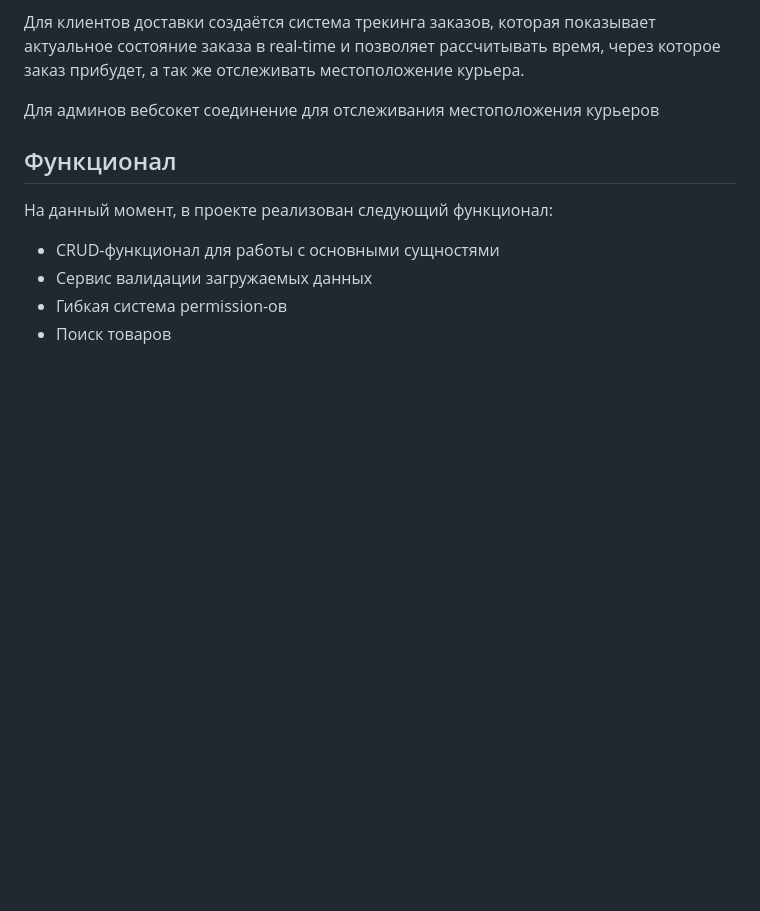
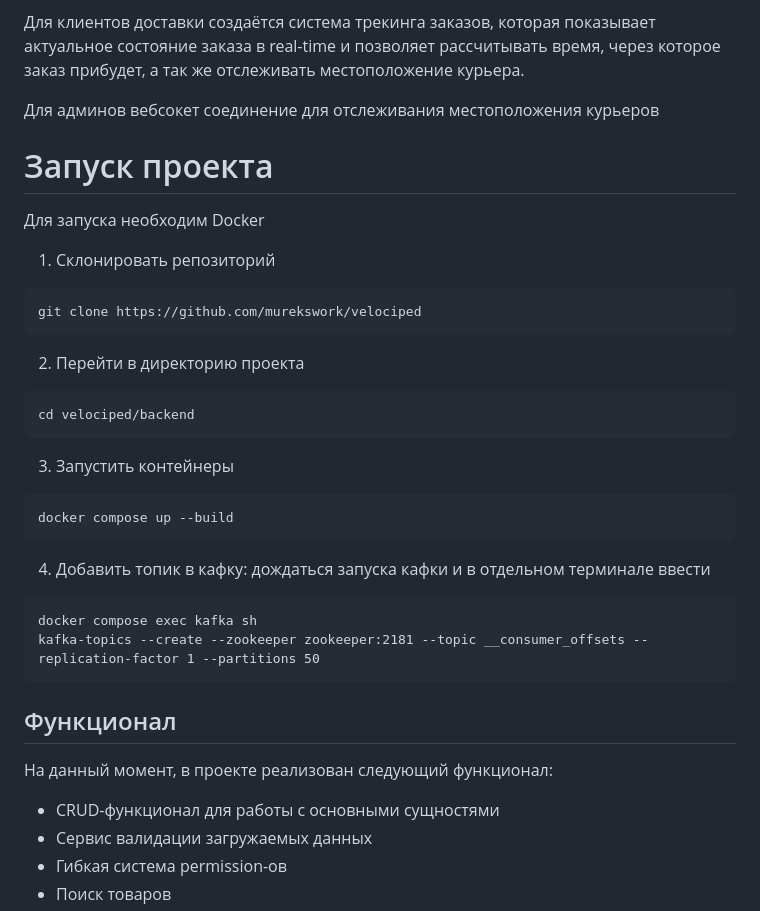
Before and after one commit to murekswork/drf_marketplace, a Markdown page: README.md, the part around the change. GitHub-like rendering; blank space fills up the shorter version.

````diff
--- a/README.md
+++ b/README.md
@@ -12,6 +12,27 @@
 
 Для админов вебсокет соединение для отслеживания местоположения курьеров
 
+# Запуск проекта
+
+Для запуска необходим Docker
+
+1. Склонировать репозиторий
+```
+git clone https://github.com/murekswork/velociped
+```
+2. Перейти в директорию проекта
+```
+cd velociped/backend
+```
+3. Запустить контейнеры
+```
+docker compose up --build
+```
+4. Добавить топик в кафку: дождаться запуска кафки и в отдельном терминале ввести
+```
+docker compose exec kafka sh
+kafka-topics --create --zookeeper zookeeper:2181 --topic __consumer_offsets --replication-factor 1 --partitions 50
+```
 
 
 ## Функционал
````
